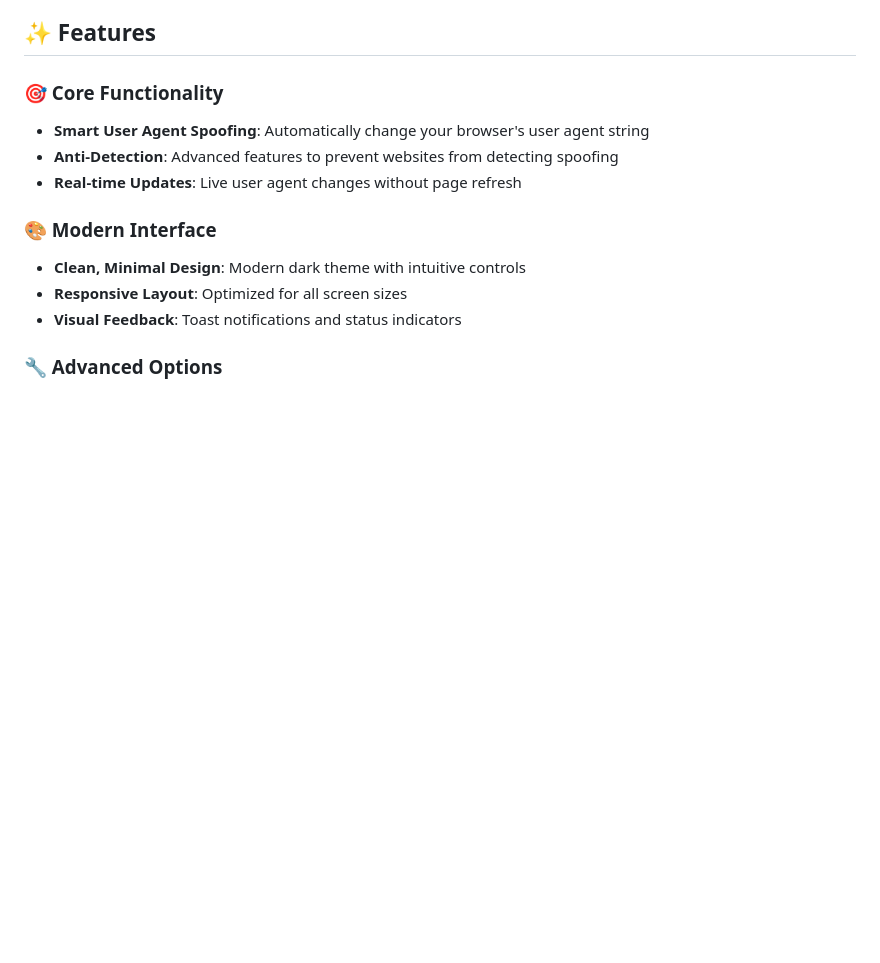
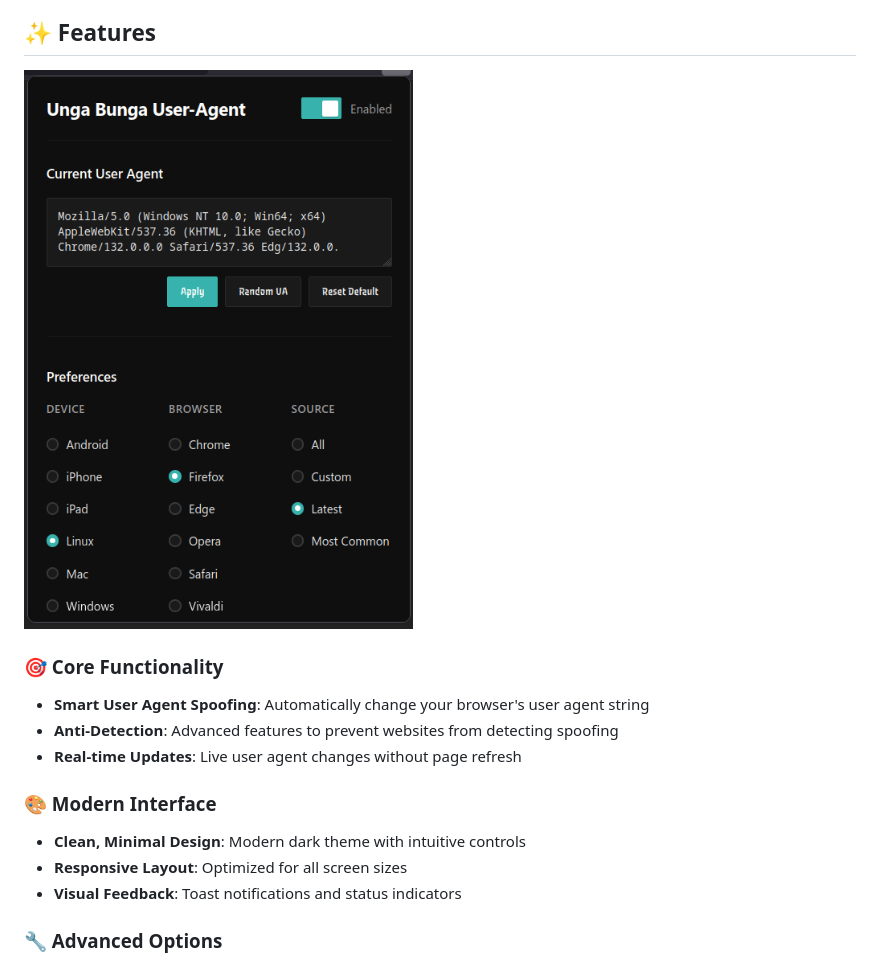
Before and after one commit to ShrekBytes/unga-bunga-User-Agent, a Markdown page: README.md, the part around the change. GitHub-like rendering; pictures changed too: screenshots/main.png (added); blank space fills up the shorter version.

Commit message:
added screenshot

```diff
--- a/README.md
+++ b/README.md
@@ -17,6 +17,8 @@ A powerful and user-friendly Firefox extension for advanced user agent spoofing
 - [License](#-license)
 
 ## ✨ Features
+
+![basic](screenshots/main.png)
 
 ### 🎯 Core Functionality
 
```
